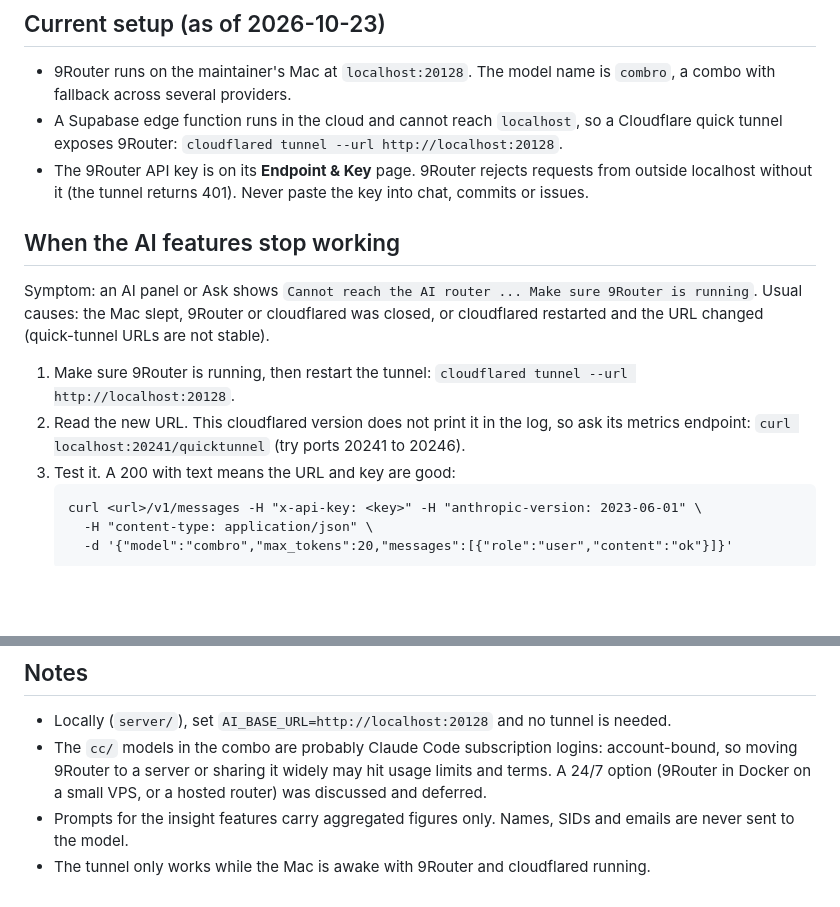
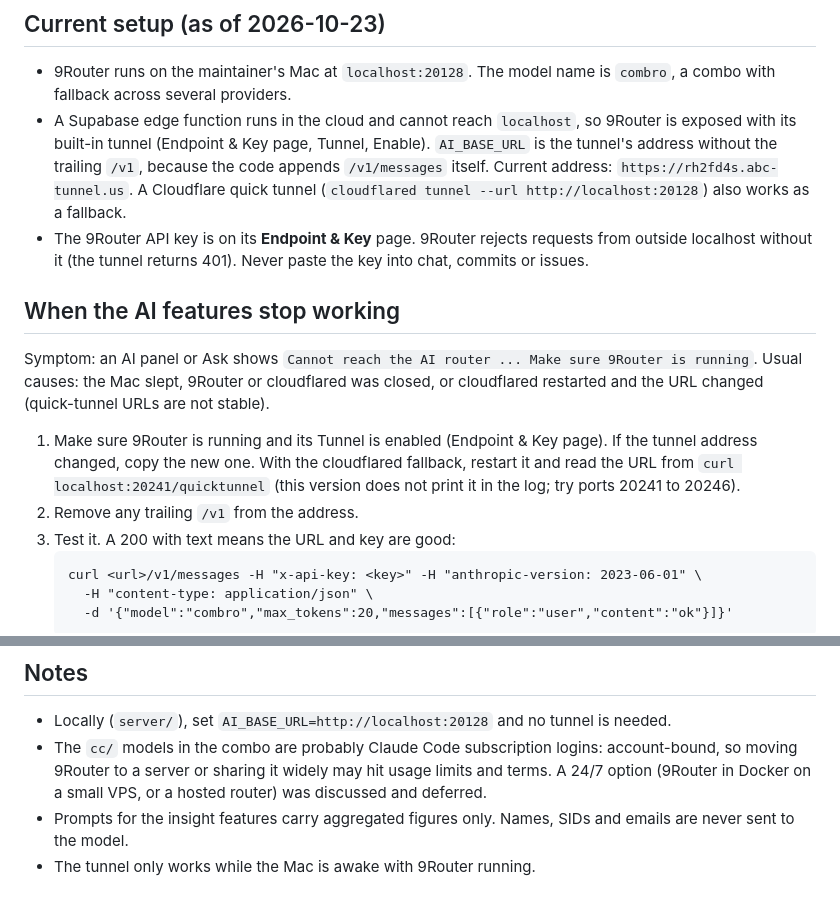
Before and after one commit to kukuh-haryobismoko/sayakaya-analytics, a Markdown page: AI-ROUTER.md, 2 parts joined by grey strips. Drawn GitHub-style; blank space fills up the shorter version.

Commit message:
AI-ROUTER: switch to 9Router's built-in tunnel

````diff
--- a/AI-ROUTER.md
+++ b/AI-ROUTER.md
@@ -15,15 +15,15 @@ With none of them set, behaviour is the original Anthropic-direct path. On Supab
 ## Current setup (as of 2026-10-23)
 
 - 9Router runs on the maintainer's Mac at `localhost:20128`. The model name is `combro`, a combo with fallback across several providers.
-- A Supabase edge function runs in the cloud and cannot reach `localhost`, so a Cloudflare quick tunnel exposes 9Router: `cloudflared tunnel --url http://localhost:20128`.
+- A Supabase edge function runs in the cloud and cannot reach `localhost`, so 9Router is exposed with its built-in tunnel (Endpoint & Key page, Tunnel, Enable). `AI_BASE_URL` is the tunnel's address without the trailing `/v1`, because the code appends `/v1/messages` itself. Current address: `https://rh2fd4s.abc-tunnel.us`. A Cloudflare quick tunnel (`cloudflared tunnel --url http://localhost:20128`) also works as a fallback.
 - The 9Router API key is on its **Endpoint & Key** page. 9Router rejects requests from outside localhost without it (the tunnel returns 401). Never paste the key into chat, commits or issues.
 
 ## When the AI features stop working
 
 Symptom: an AI panel or Ask shows `Cannot reach the AI router ... Make sure 9Router is running`. Usual causes: the Mac slept, 9Router or cloudflared was closed, or cloudflared restarted and the URL changed (quick-tunnel URLs are not stable).
 
-1. Make sure 9Router is running, then restart the tunnel: `cloudflared tunnel --url http://localhost:20128`.
-2. Read the new URL. This cloudflared version does not print it in the log, so ask its metrics endpoint: `curl localhost:20241/quicktunnel` (try ports 20241 to 20246).
+1. Make sure 9Router is running and its Tunnel is enabled (Endpoint & Key page). If the tunnel address changed, copy the new one. With the cloudflared fallback, restart it and read the URL from `curl localhost:20241/quicktunnel` (this version does not print it in the log; try ports 20241 to 20246).
+2. Remove any trailing `/v1` from the address.
 3. Test it. A 200 with text means the URL and key are good:
    ```
    curl <url>/v1/messages -H "x-api-key: <key>" -H "anthropic-version: 2023-06-01" \
@@ -51,4 +51,4 @@ supabase secrets unset AI_BASE_URL AI_API_KEY AI_MODEL --project-ref josptpfisrs
 - Locally (`server/`), set `AI_BASE_URL=http://localhost:20128` and no tunnel is needed.
 - The `cc/` models in the combo are probably Claude Code subscription logins: account-bound, so moving 9Router to a server or sharing it widely may hit usage limits and terms. A 24/7 option (9Router in Docker on a small VPS, or a hosted router) was discussed and deferred.
 - Prompts for the insight features carry aggregated figures only. Names, SIDs and emails are never sent to the model.
-- The tunnel only works while the Mac is awake with 9Router and cloudflared running.
+- The tunnel only works while the Mac is awake with 9Router running.
````
